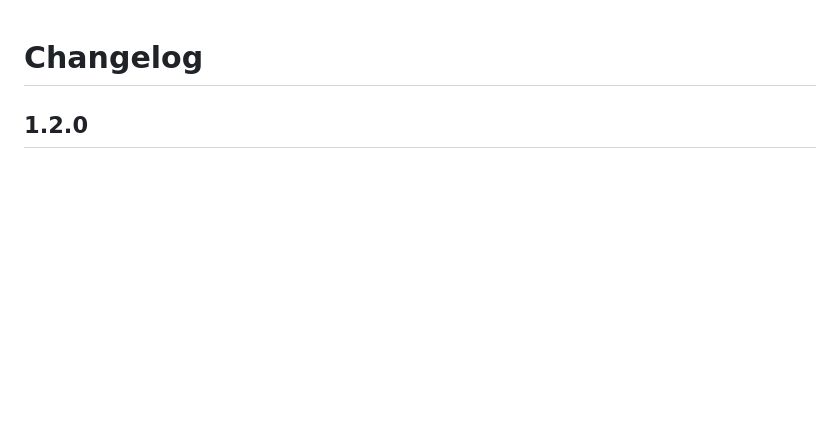
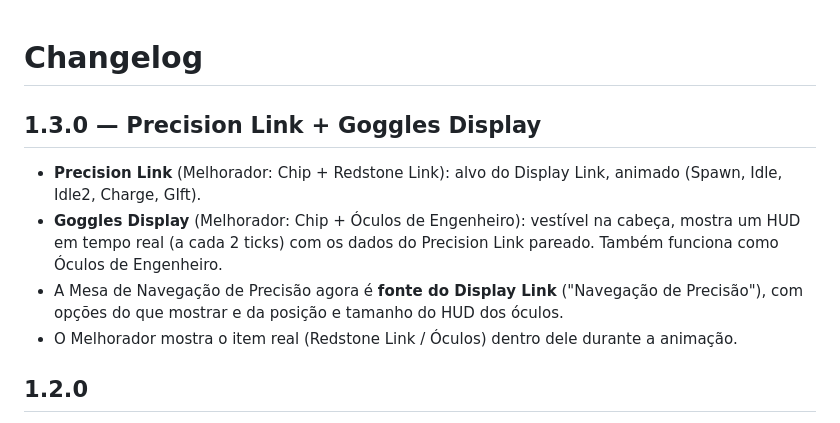
Before and after one commit to jholmine50-dotcom/create-no-lose-the-control-releases, a Markdown page: CHANGELOG.md, the part around the change. GitHub-like rendering; blank space fills up the shorter version.

```diff
--- a/CHANGELOG.md
+++ b/CHANGELOG.md
@@ -1,4 +1,12 @@
 # Changelog
+
+## 1.3.0 — Precision Link + Goggles Display
+- **Precision Link** (Melhorador: Chip + Redstone Link): alvo do Display Link, animado (Spawn, Idle, Idle2, Charge, GIft).
+- **Goggles Display** (Melhorador: Chip + Óculos de Engenheiro): vestível na cabeça, mostra um HUD em tempo real
+  (a cada 2 ticks) com os dados do Precision Link pareado. Também funciona como Óculos de Engenheiro.
+- A Mesa de Navegação de Precisão agora é **fonte do Display Link** ("Navegação de Precisão"), com opções do que
+  mostrar e da posição e tamanho do HUD dos óculos.
+- O Melhorador mostra o item real (Redstone Link / Óculos) dentro dele durante a animação.
 
 ## 1.2.0
 - Novo modo da Mesa de Navegação de Precisão: **Dot else Dot**, o contrário do Dot to Dot
```
Also changed, not shown: PRECISION_LINK.md (added, +42 -0 lines), README.md (+9 -2 lines), img/display_link_config.png (added), img/hud_goggles.png (added), img/precision_link.png (added), 2 other files.
